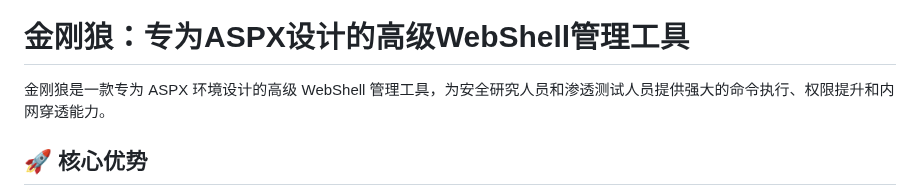
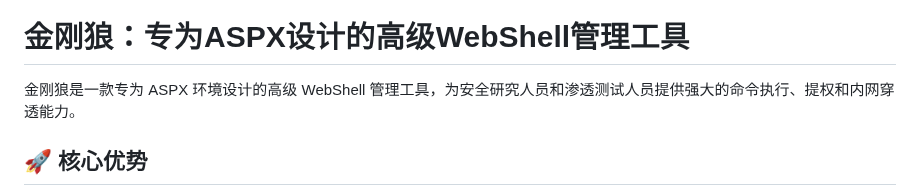
Before and after one commit to 0x7556/wolfshell, a Markdown page: README.md, the part around the change. Rendered like a GitHub page.

```diff
--- a/README.md
+++ b/README.md
@@ -10,7 +10,7 @@
 
 # 金刚狼：专为ASPX设计的高级WebShell管理工具
 
-金刚狼是一款专为 ASPX 环境设计的高级 WebShell 管理工具，为安全研究人员和渗透测试人员提供强大的命令执行、权限提升和内网穿透能力。
+金刚狼是一款专为 ASPX 环境设计的高级 WebShell 管理工具，为安全研究人员和渗透测试人员提供强大的命令执行、提权和内网穿透能力。
 
 ## 🚀 核心优势
 
```
